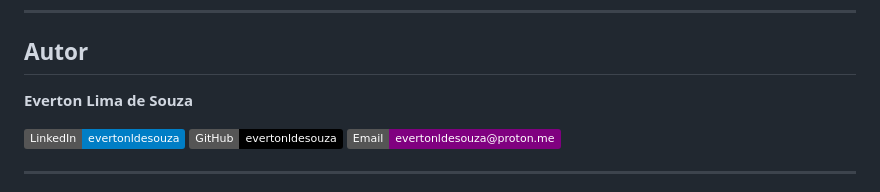
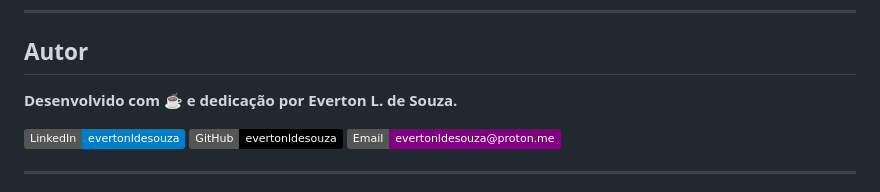
Before and after one commit to evertonldesouza/TrendBot, a Markdown page: readme.md, the part around the change. Drawn GitHub-style; badges without logos.

```diff
--- a/readme.md
+++ b/readme.md
@@ -225,7 +225,7 @@ python-dotenv   — variáveis de ambiente
 
 ## Autor
 
-**Everton Lima de Souza**
+**Desenvolvido com ☕ e dedicação por Everton L. de Souza.**
 
 [![LinkedIn](https://img.shields.io/badge/LinkedIn-evertonldesouza-blue?logo=linkedin)](https://www.linkedin.com/in/evertonldesouza/)
 [![GitHub](https://img.shields.io/badge/GitHub-evertonldesouza-black?logo=github)](https://github.com/evertonldesouza)
```
